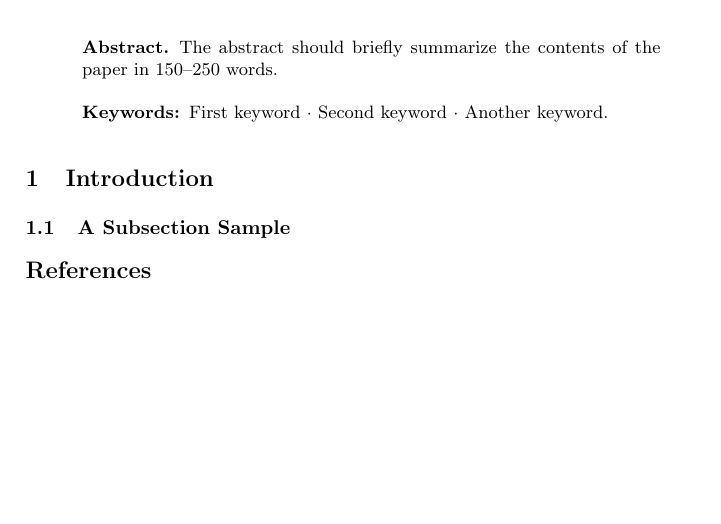
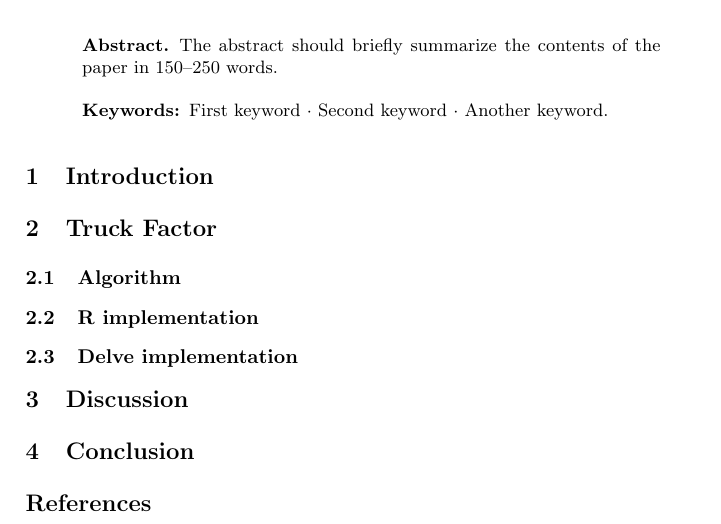
Before and after one commit to ulysses4ever/delve-paper, a LaTeX paper (main.tex, which reads text.tex): part of the page, cut so that both start at the same text, the shorter picture padded with empty space. Compiled offline with pdfLaTeX.

Commit message:
draft structure

```diff
--- a/text.tex
+++ b/text.tex
@@ -1,3 +1,14 @@
 \section{Introduction}
 
-\subsection{A Subsection Sample}
+
+\section{Truck Factor}
+
+\subsection{Algorithm}
+
+\subsection{R implementation}
+
+\subsection{Delve implementation}
+
+\section {Discussion}
+
+\section{Conclusion}
```
